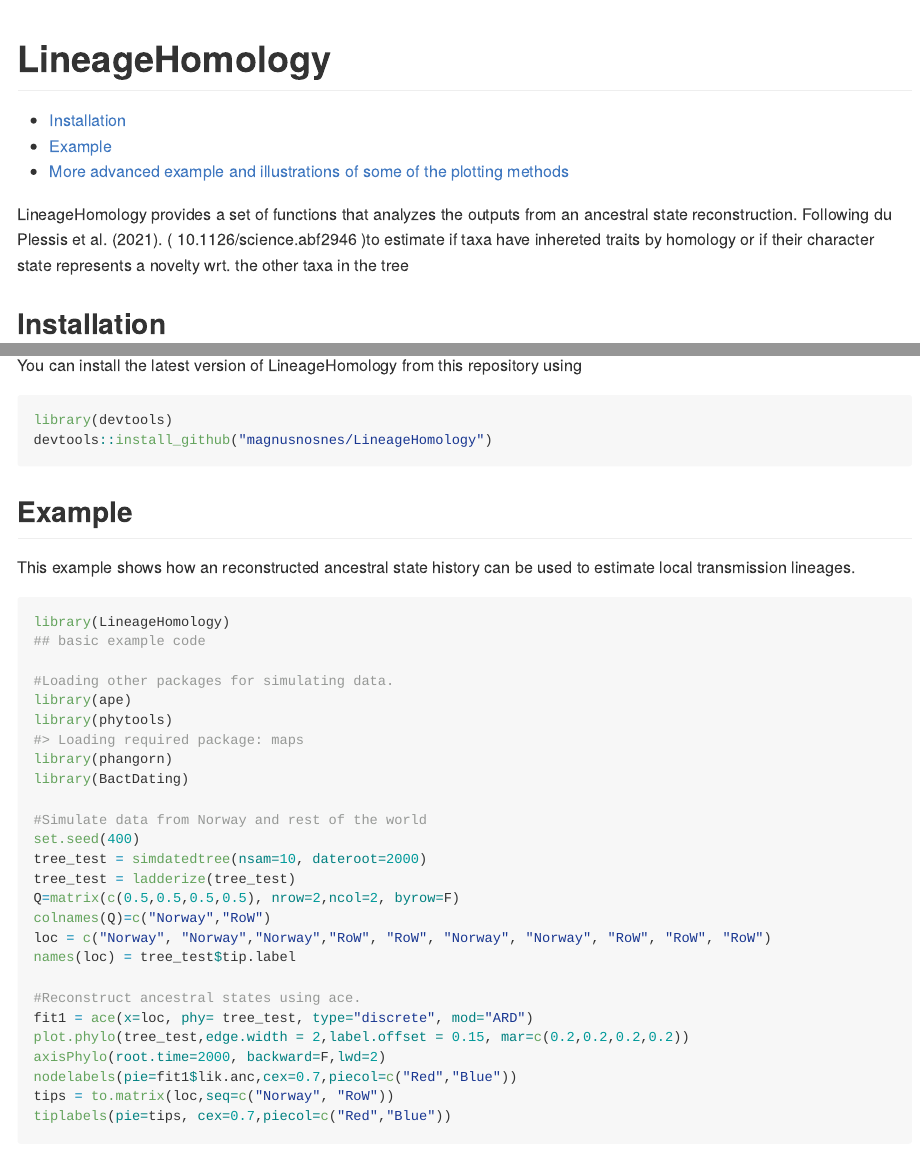
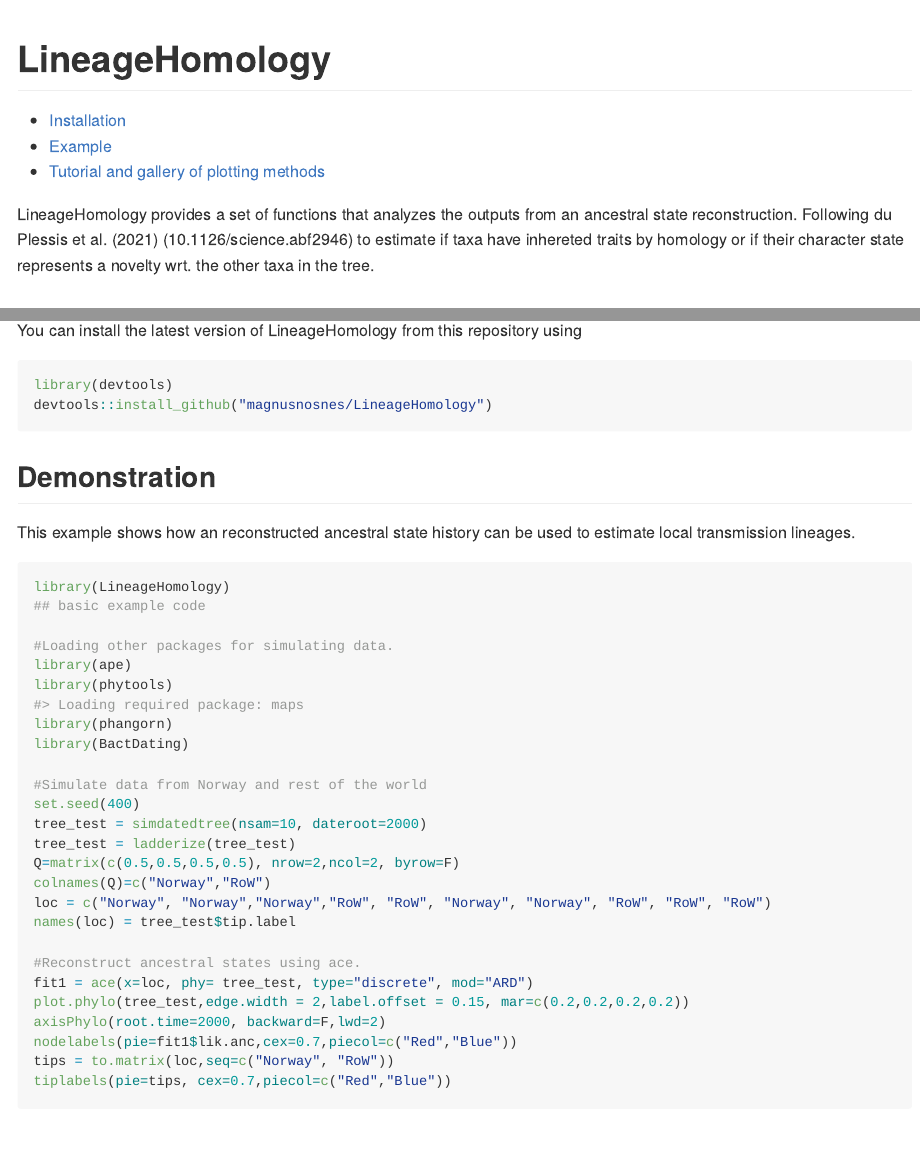
Before and after one commit to magnusnosnes/LineageHomology, an R Markdown document (README.Rmd): the page in a window 1100 px wide, from its top, and a second part further down, joined at a grey line. The pictures show the output file README.md that the author committed with the source, drawn offline in the style of GitHub.

Commit message:
Updating tutorial and some documentation.

````diff
--- a/README.Rmd
+++ b/README.Rmd
@@ -20,13 +20,12 @@ knitr::opts_chunk$set(
 
   * [Installation](#installation)
   * [Example](#example)
-  * [More advanced example and illustrations of some of the plotting methods](#for-a-more-advanced-example-and-illustrations-of-some-of-the-plotting-methods-see)
+  * [Tutorial and gallery of plotting methods](#for-a-more-advanced-example-and-illustrations-of-some-of-the-plotting-methods-see)
 
 <!-- badges: start -->
 <!-- badges: end -->
 
-LineageHomology provides a set of functions that analyzes the outputs from an ancestral state reconstruction. Following  du Plessis et al. (2021). ( 10.1126/science.abf2946 )to estimate if taxa have inhereted traits by homology
-or if their character state represents a novelty wrt. the other taxa in the tree
+LineageHomology provides a set of functions that analyzes the outputs from an ancestral state reconstruction. Following  du Plessis et al. (2021) (10.1126/science.abf2946) to estimate if taxa have inhereted traits by homology or if their character state represents a novelty wrt. the other taxa in the tree.
 
 ## Installation
 
@@ -37,7 +36,7 @@ library(devtools)
 devtools::install_github("magnusnosnes/LineageHomology")
 ```
 
-## Example
+## Demonstration
 
 This example shows how an reconstructed ancestral state history can be used to estimate local transmission lineages.
 
````
Also changed, not shown: R/LineageHomology.R (+13 -6 lines), README.md, README.Rmd (4 more changed lines), 1 other file.
